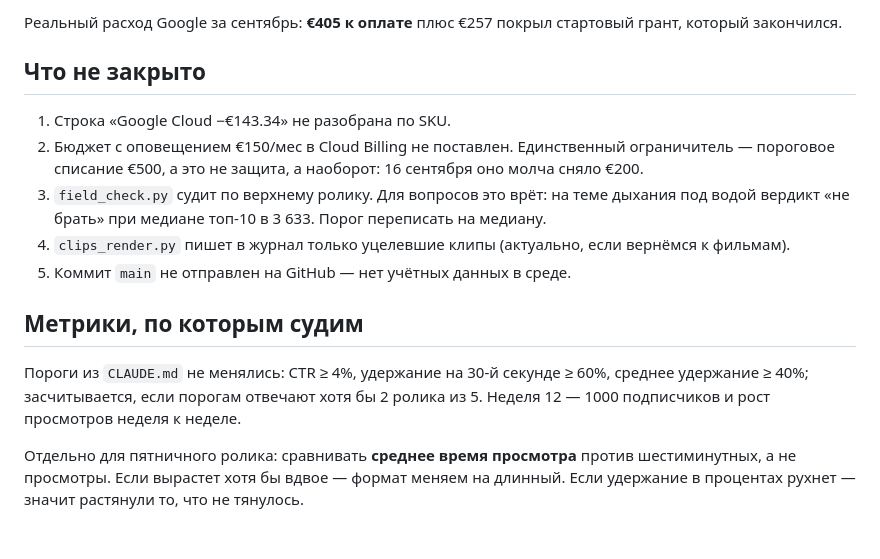
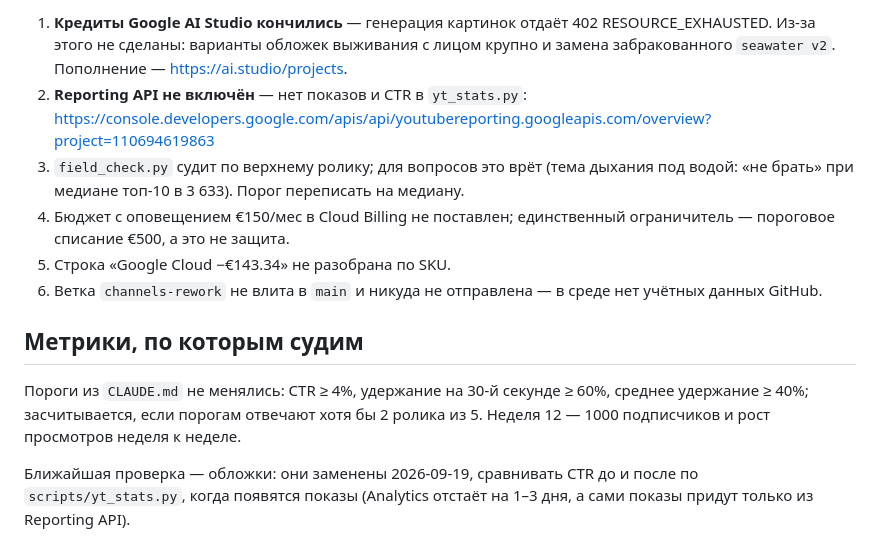
Before and after one commit to ChakEvgeny/youtubefactory, a Markdown page: docs/channels_state.md, the part around one of its changes. Rendered like a GitHub page.

```diff
--- a/docs/channels_state.md
+++ b/docs/channels_state.md
@@ -67,26 +84,23 @@ fights a cold.
 
-Реальный расход Google за сентябрь: **€405 к оплате** плюс €257 покрыл
-стартовый грант, который закончился.
-
-## Что не закрыто
-
-1. Строка «Google Cloud −€143.34» не разобрана по SKU.
-2. Бюджет с оповещением €150/мес в Cloud Billing не поставлен. Единственный
-   ограничитель — пороговое списание €500, а это не защита, а наоборот:
-   16 сентября оно молча сняло €200.
-3. `field_check.py` судит по верхнему ролику. Для вопросов это врёт: на теме
-   дыхания под водой вердикт «не брать» при медиане топ-10 в 3 633. Порог
-   переписать на медиану.
-4. `clips_render.py` пишет в журнал только уцелевшие клипы (актуально, если
-   вернёмся к фильмам).
-5. Коммит `main` не отправлен на GitHub — нет учётных данных в среде.
+1. **Кредиты Google AI Studio кончились** — генерация картинок отдаёт 402
+   RESOURCE_EXHAUSTED. Из-за этого не сделаны: варианты обложек выживания с лицом
+   крупно и замена забракованного `seawater v2`. Пополнение — https://ai.studio/projects.
+2. **Reporting API не включён** — нет показов и CTR в `yt_stats.py`:
+   https://console.developers.google.com/apis/api/youtubereporting.googleapis.com/overview?project=110694619863
+3. `field_check.py` судит по верхнему ролику; для вопросов это врёт (тема дыхания
+   под водой: «не брать» при медиане топ-10 в 3 633). Порог переписать на медиану.
+4. Бюджет с оповещением €150/мес в Cloud Billing не поставлен; единственный
+   ограничитель — пороговое списание €500, а это не защита.
+5. Строка «Google Cloud −€143.34» не разобрана по SKU.
+6. Ветка `channels-rework` не влита в `main` и никуда не отправлена — в среде нет
+   учётных данных GitHub.
 
 ## Метрики, по которым судим
 
 Пороги из `CLAUDE.md` не менялись: CTR ≥ 4%, удержание на 30-й секунде ≥ 60%,
-среднее удержание ≥ 40%; засчитывается, если порогам отвечают хотя бы 2 ролика
-из 5. Неделя 12 — 1000 подписчиков и рост просмотров неделя к неделе.
+среднее удержание ≥ 40%; засчитывается, если порогам отвечают хотя бы 2 ролика из 5.
+Неделя 12 — 1000 подписчиков и рост просмотров неделя к неделе.
 
-Отдельно для пятничного ролика: сравнивать **среднее время просмотра** против
-шестиминутных, а не просмотры. Если вырастет хотя бы вдвое — формат меняем на
-длинный. Если удержание в процентах рухнет — значит растянули то, что не тянулось.
+Ближайшая проверка — обложки: они заменены 2026-09-19, сравнивать CTR до и после
+по `scripts/yt_stats.py`, когда появятся показы (Analytics отстаёт на 1–3 дня, а
+сами показы придут только из Reporting API).
```
Also changed, not shown: other parts of docs/channels_state.md (+65 -48 lines), CLAUDE.md (+3 -0 lines).
